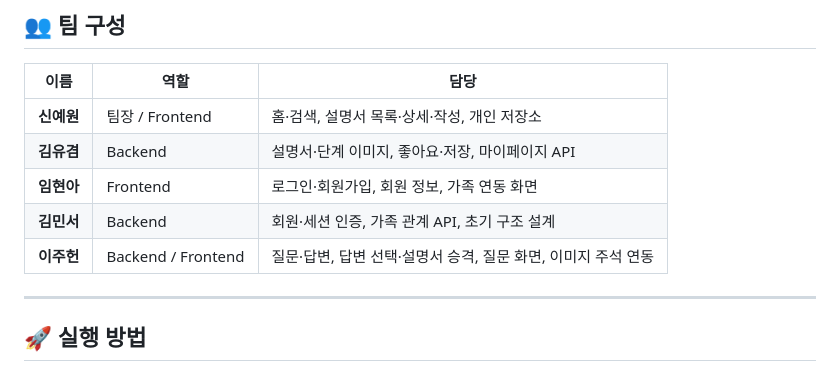
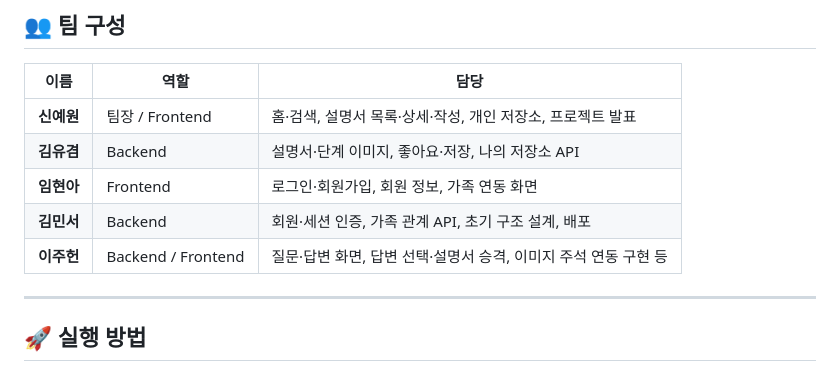
Before and after one commit to Pirogramming-25/hackathon_1, a Markdown page: README.md, the part around the change. Rendered like a GitHub page.

```diff
--- a/README.md
+++ b/README.md
@@ -165,11 +165,11 @@ hackathon_1/
 
 | 이름 | 역할 | 담당 |
 |---|---|---|
-| **신예원** | 팀장 / Frontend | 홈·검색, 설명서 목록·상세·작성, 개인 저장소 |
-| **김유겸** | Backend | 설명서·단계 이미지, 좋아요·저장, 마이페이지 API |
+| **신예원** | 팀장 / Frontend | 홈·검색, 설명서 목록·상세·작성, 개인 저장소, 프로젝트 발표 |
+| **김유겸** | Backend | 설명서·단계 이미지, 좋아요·저장, 나의 저장소 API |
 | **임현아** | Frontend | 로그인·회원가입, 회원 정보, 가족 연동 화면 |
-| **김민서** | Backend | 회원·세션 인증, 가족 관계 API, 초기 구조 설계 |
-| **이주헌** | Backend / Frontend | 질문·답변, 답변 선택·설명서 승격, 질문 화면, 이미지 주석 연동 |
+| **김민서** | Backend | 회원·세션 인증, 가족 관계 API, 초기 구조 설계, 배포 |
+| **이주헌** | Backend / Frontend | 질문·답변 화면, 답변 선택·설명서 승격, 이미지 주석 연동 구현 등 |
 
 ---
 
```
